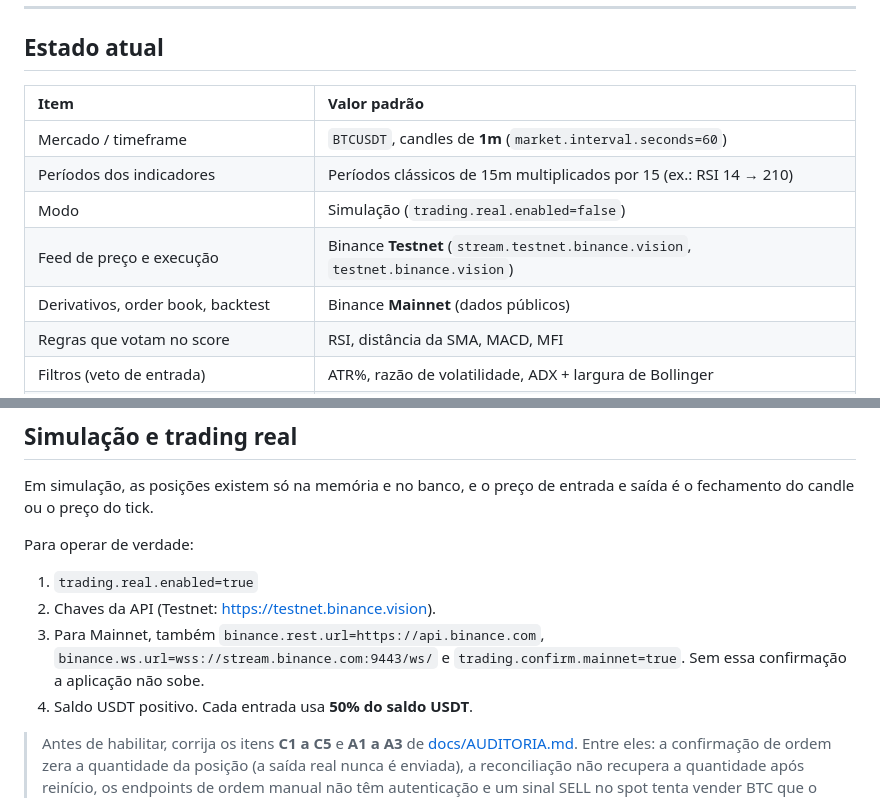
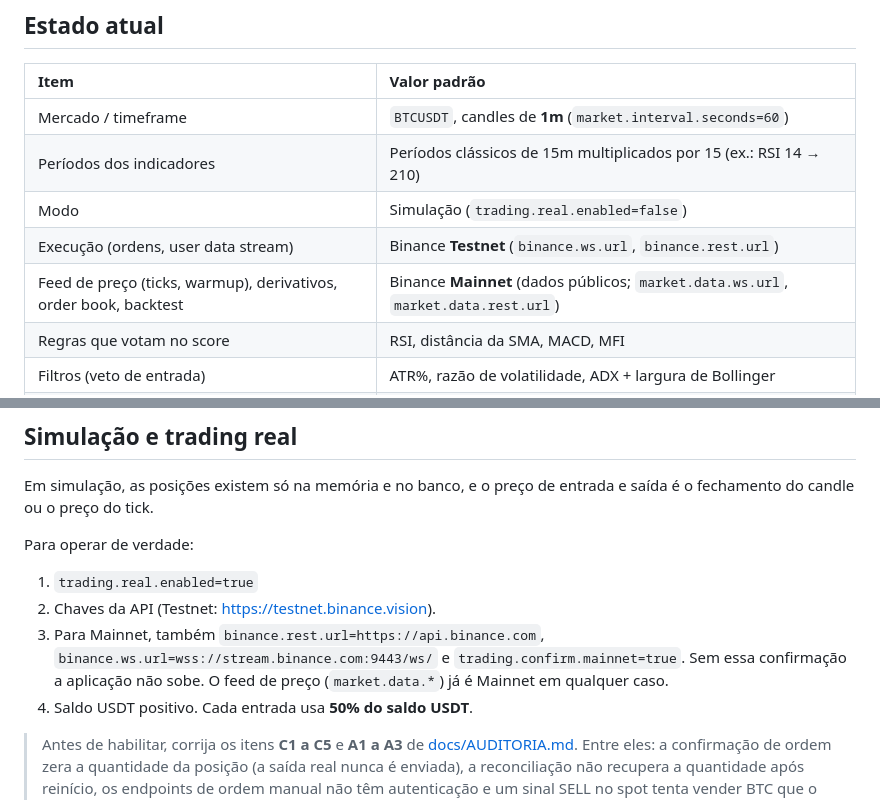
Before and after one commit to joaocarlos2002/btc-trading-engine, a Markdown page: README.md, 2 parts joined by grey strips. GitHub-like rendering.

Commit message:
docs(readme): describe mainnet market data with testnet execution (#76)

```diff
--- a/README.md
+++ b/README.md
@@ -33,8 +33,8 @@ Motor de trading em tempo real para **BTCUSDT** na Binance. Recebe cada negócio
 | Mercado / timeframe | `BTCUSDT`, candles de **1m** (`market.interval.seconds=60`) |
 | Períodos dos indicadores | Períodos clássicos de 15m multiplicados por 15 (ex.: RSI 14 → 210) |
 | Modo | Simulação (`trading.real.enabled=false`) |
-| Feed de preço e execução | Binance **Testnet** (`stream.testnet.binance.vision`, `testnet.binance.vision`) |
-| Derivativos, order book, backtest | Binance **Mainnet** (dados públicos) |
+| Execução (ordens, user data stream) | Binance **Testnet** (`binance.ws.url`, `binance.rest.url`) |
+| Feed de preço (ticks, warmup), derivativos, order book, backtest | Binance **Mainnet** (dados públicos; `market.data.ws.url`, `market.data.rest.url`) |
 | Regras que votam no score | RSI, distância da SMA, MACD, MFI |
 | Filtros (veto de entrada) | ATR%, razão de volatilidade, ADX + largura de Bollinger |
 | Filtros novos (desligados, não calibrados) | Gating por regime, guarda de VPIN, guarda de order book |
@@ -231,7 +231,7 @@ Para operar de verdade:
 
 1. `trading.real.enabled=true`
 2. Chaves da API (Testnet: <https://testnet.binance.vision>).
-3. Para Mainnet, também `binance.rest.url=https://api.binance.com`, `binance.ws.url=wss://stream.binance.com:9443/ws/` e `trading.confirm.mainnet=true`. Sem essa confirmação a aplicação não sobe.
+3. Para Mainnet, também `binance.rest.url=https://api.binance.com`, `binance.ws.url=wss://stream.binance.com:9443/ws/` e `trading.confirm.mainnet=true`. Sem essa confirmação a aplicação não sobe. O feed de preço (`market.data.*`) já é Mainnet em qualquer caso.
 4. Saldo USDT positivo. Cada entrada usa **50% do saldo USDT**.
 
 > Antes de habilitar, corrija os itens **C1 a C5** e **A1 a A3** de [docs/AUDITORIA.md](docs/AUDITORIA.md). Entre eles: a confirmação de ordem zera a quantidade da posição (a saída real nunca é enviada), a reconciliação não recupera a quantidade após reinício, os endpoints de ordem manual não têm autenticação e um sinal SELL no spot tenta vender BTC que o bot não tem.
```
